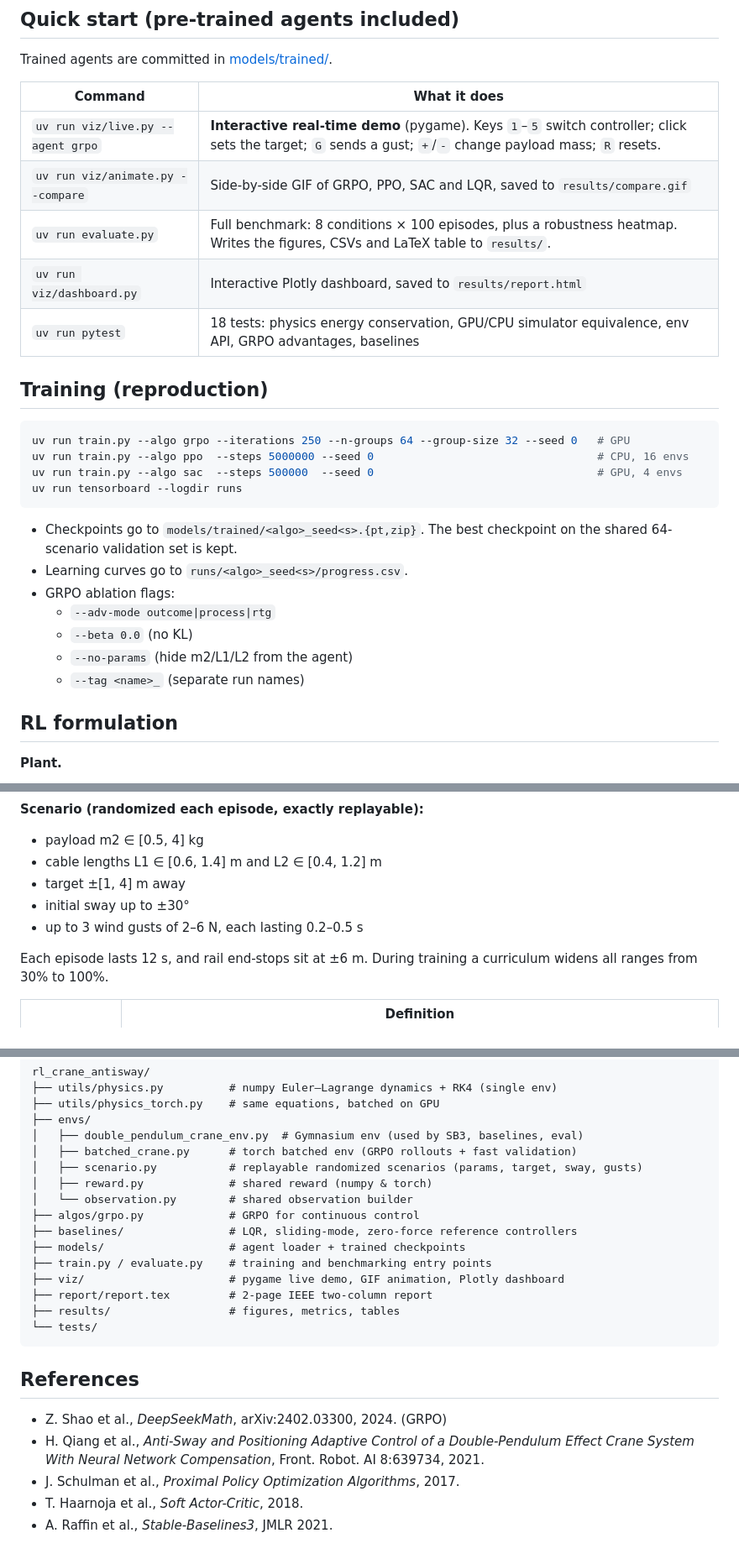
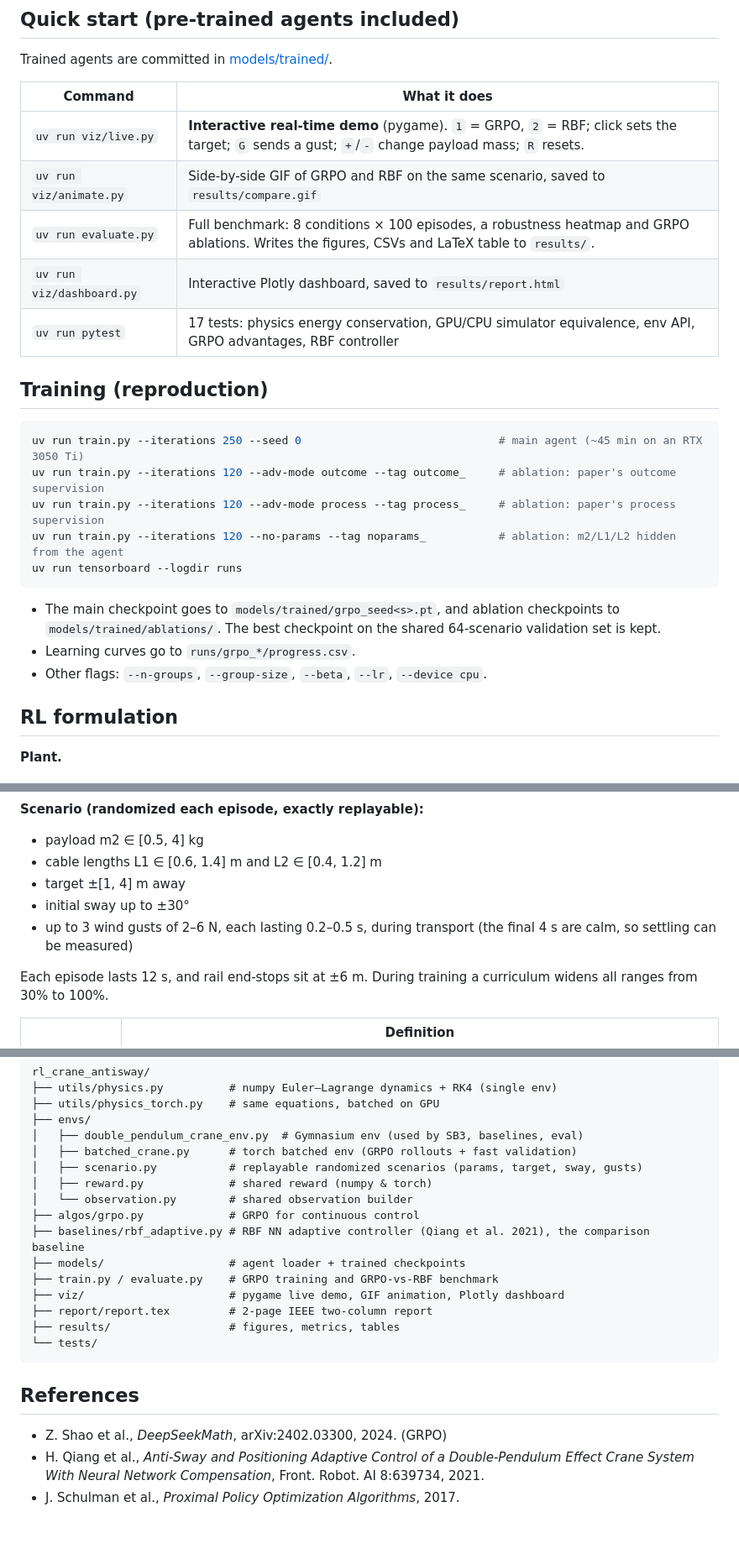
Before and after one commit to Zephyr-sue/rl_crane_antisway, a Markdown page: README.md, 3 parts joined by grey strips. Shown at 84% size. GitHub-like rendering.

Commit message:
README: GRPO vs RBF adaptive controller, ablation commands, team

````diff
--- a/README.md
+++ b/README.md
@@ -37,27 +39,24 @@ Trained agents are committed in [models/trained/](models/trained/).
 
 | Command | What it does |
 |---|---|
-| `uv run viz/live.py --agent grpo` | **Interactive real-time demo** (pygame). Keys `1`–`5` switch controller; click sets the target; `G` sends a gust; `+`/`-` change payload mass; `R` resets. |
-| `uv run viz/animate.py --compare` | Side-by-side GIF of GRPO, PPO, SAC and LQR, saved to `results/compare.gif` |
-| `uv run evaluate.py` | Full benchmark: 8 conditions × 100 episodes, plus a robustness heatmap. Writes the figures, CSVs and LaTeX table to `results/`. |
+| `uv run viz/live.py` | **Interactive real-time demo** (pygame). `1` = GRPO, `2` = RBF; click sets the target; `G` sends a gust; `+`/`-` change payload mass; `R` resets. |
+| `uv run viz/animate.py` | Side-by-side GIF of GRPO and RBF on the same scenario, saved to `results/compare.gif` |
+| `uv run evaluate.py` | Full benchmark: 8 conditions × 100 episodes, a robustness heatmap and GRPO ablations. Writes the figures, CSVs and LaTeX table to `results/`. |
 | `uv run viz/dashboard.py` | Interactive Plotly dashboard, saved to `results/report.html` |
-| `uv run pytest` | 18 tests: physics energy conservation, GPU/CPU simulator equivalence, env API, GRPO advantages, baselines |
+| `uv run pytest` | 17 tests: physics energy conservation, GPU/CPU simulator equivalence, env API, GRPO advantages, RBF controller |
 
 ## Training (reproduction)
 
 ```bash
-uv run train.py --algo grpo --iterations 250 --n-groups 64 --group-size 32 --seed 0   # GPU
-uv run train.py --algo ppo  --steps 5000000 --seed 0                                  # CPU, 16 envs
-uv run train.py --algo sac  --steps 500000  --seed 0                                  # GPU, 4 envs
+uv run train.py --iterations 250 --seed 0                              # main agent (~45 min on an RTX 3050 Ti)
+uv run train.py --iterations 120 --adv-mode outcome --tag outcome_     # ablation: paper's outcome supervision
+uv run train.py --iterations 120 --adv-mode process --tag process_     # ablation: paper's process supervision
+uv run train.py --iterations 120 --no-params --tag noparams_           # ablation: m2/L1/L2 hidden from the agent
 uv run tensorboard --logdir runs
 ```
-- Checkpoints go to `models/trained/<algo>_seed<s>.{pt,zip}`. The best checkpoint on the shared 64-scenario validation set is kept.
-- Learning curves go to `runs/<algo>_seed<s>/progress.csv`.
-- GRPO ablation flags:
-  - `--adv-mode outcome|process|rtg`
-  - `--beta 0.0` (no KL)
-  - `--no-params` (hide m2/L1/L2 from the agent)
-  - `--tag <name>_` (separate run names)
+- The main checkpoint goes to `models/trained/grpo_seed<s>.pt`, and ablation checkpoints to `models/trained/ablations/`. The best checkpoint on the shared 64-scenario validation set is kept.
+- Learning curves go to `runs/grpo_*/progress.csv`.
+- Other flags: `--n-groups`, `--group-size`, `--beta`, `--lr`, `--device cpu`.
 
 ## RL formulation
 
@@ -71,7 +70,7 @@ uv run tensorboard --logdir runs
 - cable lengths L1 ∈ [0.6, 1.4] m and L2 ∈ [0.4, 1.2] m
 - target ±[1, 4] m away
 - initial sway up to ±30°
-- up to 3 wind gusts of 2–6 N, each lasting 0.2–0.5 s
+- up to 3 wind gusts of 2–6 N, each lasting 0.2–0.5 s, during transport (the final 4 s are calm, so settling can be measured)
 
 Each episode lasts 12 s, and rail end-stops sit at ±6 m. During training a curriculum widens all ranges from 30% to 100%.
 
@@ -103,9 +102,9 @@ rl_crane_antisway/
 │   ├── reward.py             # shared reward (numpy & torch)
 │   └── observation.py        # shared observation builder
 ├── algos/grpo.py             # GRPO for continuous control
-├── baselines/                # LQR, sliding-mode, zero-force reference controllers
+├── baselines/rbf_adaptive.py # RBF NN adaptive controller (Qiang et al. 2021), the comparison baseline
 ├── models/                   # agent loader + trained checkpoints
-├── train.py / evaluate.py    # training and benchmarking entry points
+├── train.py / evaluate.py    # GRPO training and GRPO-vs-RBF benchmark
 ├── viz/                      # pygame live demo, GIF animation, Plotly dashboard
 ├── report/report.tex         # 2-page IEEE two-column report
 ├── results/                  # figures, metrics, tables
@@ -116,5 +115,3 @@ rl_crane_antisway/
 - Z. Shao et al., *DeepSeekMath*, arXiv:2402.03300, 2024. (GRPO)
 - H. Qiang et al., *Anti-Sway and Positioning Adaptive Control of a Double-Pendulum Effect Crane System With Neural Network Compensation*, Front. Robot. AI 8:639734, 2021.
 - J. Schulman et al., *Proximal Policy Optimization Algorithms*, 2017.
-- T. Haarnoja et al., *Soft Actor-Critic*, 2018.
-- A. Raffin et al., *Stable-Baselines3*, JMLR 2021.
````
Also changed, not shown: other parts of README.md (+5 -3 lines).
